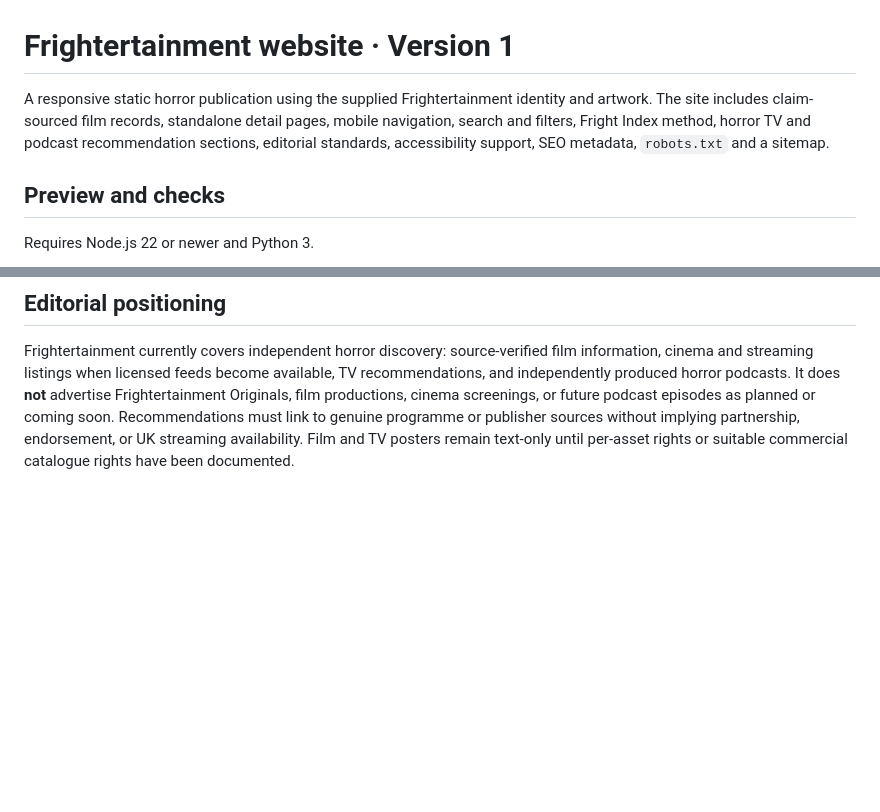
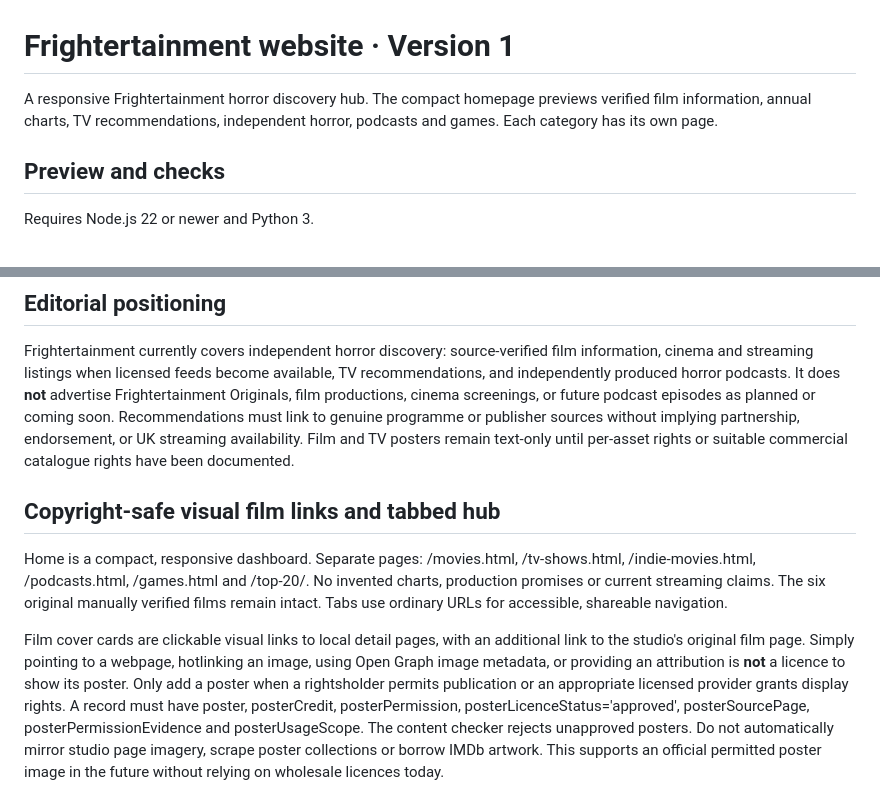
Before and after one commit to frightertainment-dotcom/frightertainment-website, a Markdown page: README.md, 2 parts joined by grey strips. GitHub-like rendering; blank space fills up the shorter version.

Commit message:
Document tabbed horror hub and consented visual poster links

```diff
--- a/README.md
+++ b/README.md
@@ -1,6 +1,6 @@
 # Frightertainment website · Version 1
 
-A responsive static horror publication using the supplied Frightertainment identity and artwork. The site includes claim-sourced film records, standalone detail pages, mobile navigation, search and filters, Fright Index method, horror TV and podcast recommendation sections, editorial standards, accessibility support, SEO metadata, `robots.txt` and a sitemap.
+A responsive Frightertainment horror discovery hub. The compact homepage previews verified film information, annual charts, TV recommendations, independent horror, podcasts and games. Each category has its own page.
 
 ## Preview and checks
 
@@ -97,3 +97,9 @@ Admin endpoints require the `ADMIN_TOKEN` Worker secret and stay inactive withou
 ## Editorial positioning
 
 Frightertainment currently covers independent horror discovery: source-verified film information, cinema and streaming listings when licensed feeds become available, TV recommendations, and independently produced horror podcasts. It does **not** advertise Frightertainment Originals, film productions, cinema screenings, or future podcast episodes as planned or coming soon. Recommendations must link to genuine programme or publisher sources without implying partnership, endorsement, or UK streaming availability. Film and TV posters remain text-only until per-asset rights or suitable commercial catalogue rights have been documented.
+
+## Copyright-safe visual film links and tabbed hub
+
+Home is a compact, responsive dashboard. Separate pages: /movies.html, /tv-shows.html, /indie-movies.html, /podcasts.html, /games.html and /top-20/. No invented charts, production promises or current streaming claims. The six original manually verified films remain intact. Tabs use ordinary URLs for accessible, shareable navigation.
+
+Film cover cards are clickable visual links to local detail pages, with an additional link to the studio's original film page. Simply pointing to a webpage, hotlinking an image, using Open Graph image metadata, or providing an attribution is **not** a licence to show its poster. Only add a poster when a rightsholder permits publication or an appropriate licensed provider grants display rights. A record must have poster, posterCredit, posterPermission, posterLicenceStatus='approved', posterSourcePage, posterPermissionEvidence and posterUsageScope. The content checker rejects unapproved posters. Do not automatically mirror studio page imagery, scrape poster collections or borrow IMDb artwork. This supports an official permitted poster image in the future without relying on wholesale licences today.
```
